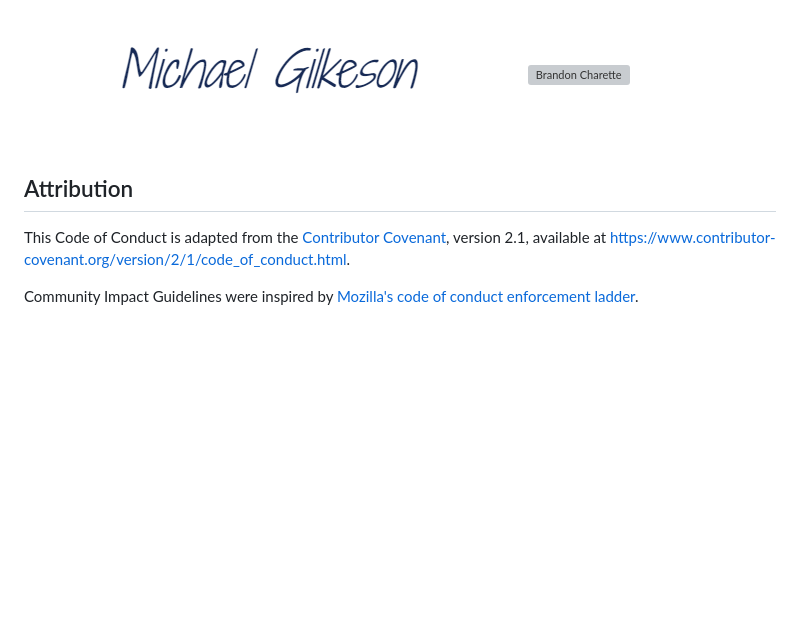
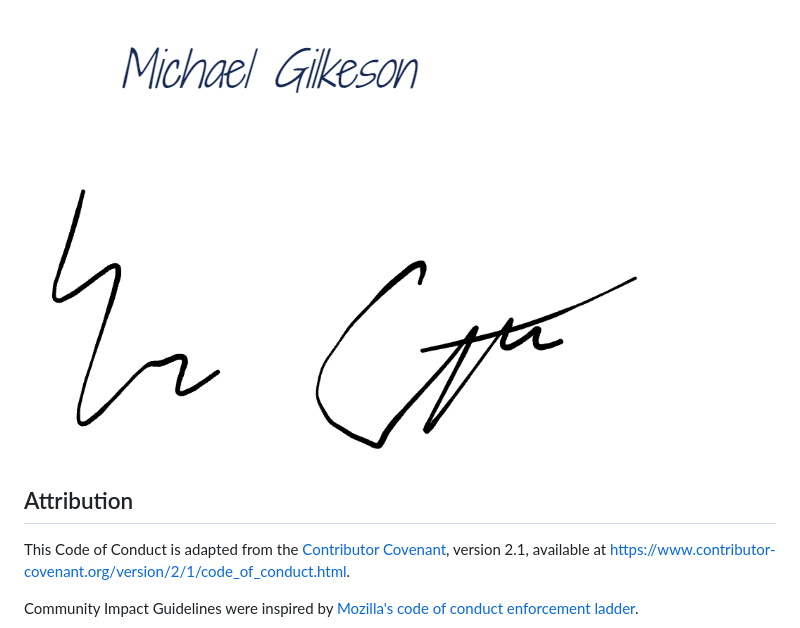
Before and after one commit to adionizio14/Group222, a Markdown page: CONDUCT.md, the part around the change. GitHub-like rendering; blank space fills up the shorter version; grey boxes are pictures that could not be loaded.

```diff
--- a/CONDUCT.md
+++ b/CONDUCT.md
@@ -101,7 +101,7 @@ The following group members have read and agreed to follow all rules of this doc
 ![Jason_Wu](src/jason_signature.png)
 ![Joseph Yanez](src/joseph_sig.png)
 ![Michael Gilkeson](src/MichaelGilkesonsignature.png)
-![Brandon Charette](src/Brandon_signature.png)
+![Brandon Charette](src/Brandon_Signature.png)
 
 ## Attribution
 
```
